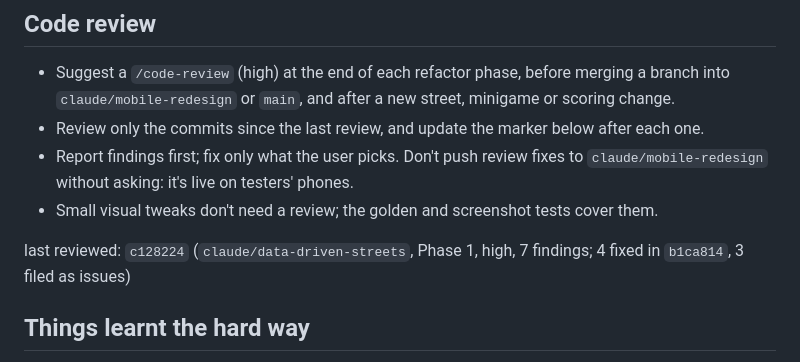
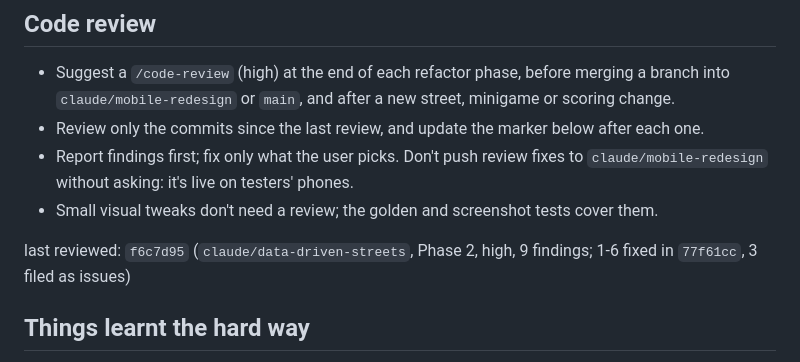
Before and after one commit to dondino-go/catgame, a Markdown page: CLAUDE.md, the part around the change. Rendered like a GitHub page.

Commit message:
CLAUDE.md: update the last-reviewed marker for Phase 2
Co-Authored-By: Claude Sonnet 5.5 <noreply@anthropic.com>
Claude-Session: https://claude.ai/code/session_013bjgREBwunNBVpBMgu2nTw

```diff
--- a/CLAUDE.md
+++ b/CLAUDE.md
@@ -131,7 +131,7 @@ steps frames itself with `__bb.advance(seconds)`.
 - Small visual tweaks don't need a review; the golden and screenshot tests
   cover them.
 
-last reviewed: `c128224` (`claude/data-driven-streets`, Phase 1, high, 7 findings; 4 fixed in `b1ca814`, 3 filed as issues)
+last reviewed: `f6c7d95` (`claude/data-driven-streets`, Phase 2, high, 9 findings; 1-6 fixed in `77f61cc`, 3 filed as issues)
 
 ## Things learnt the hard way
 
```
